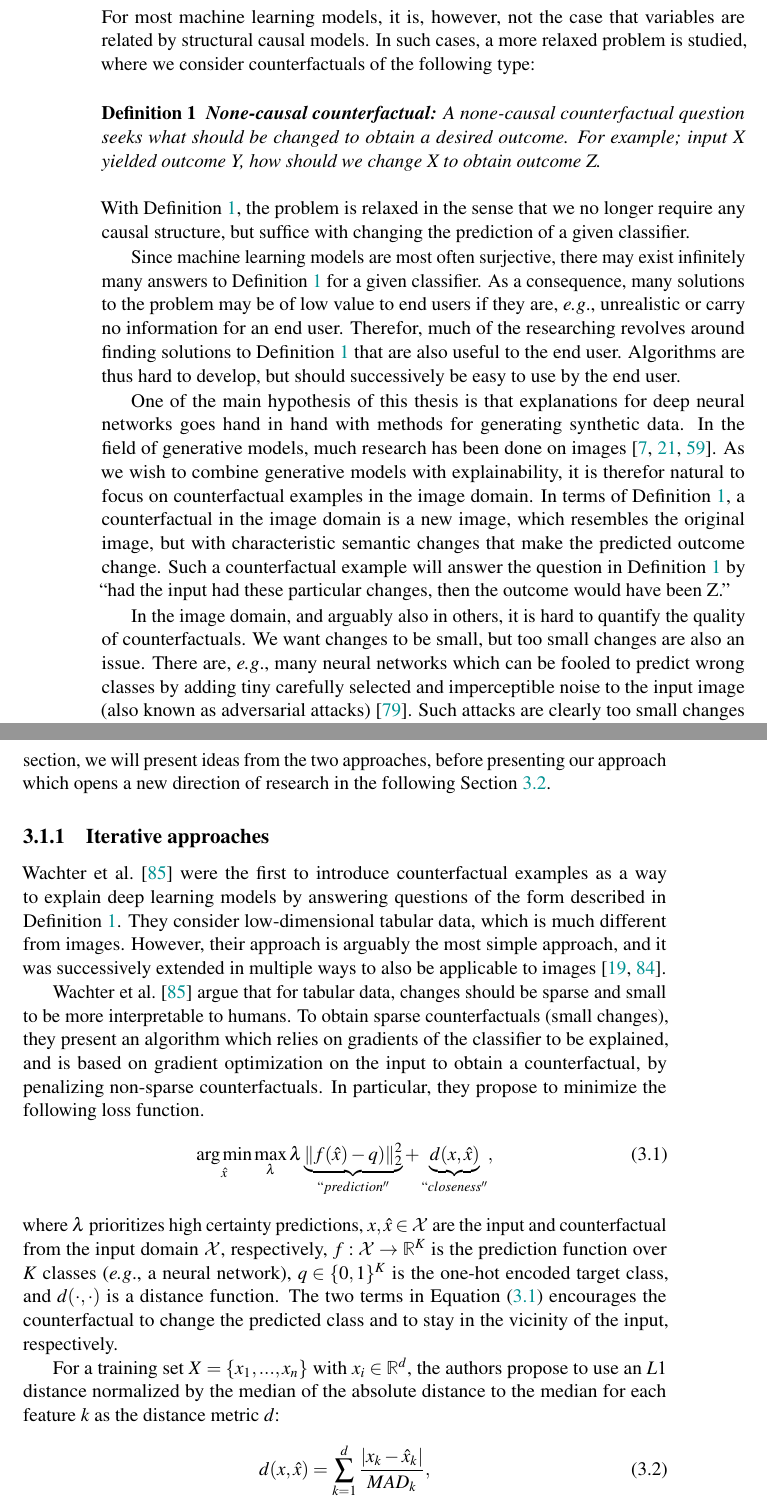
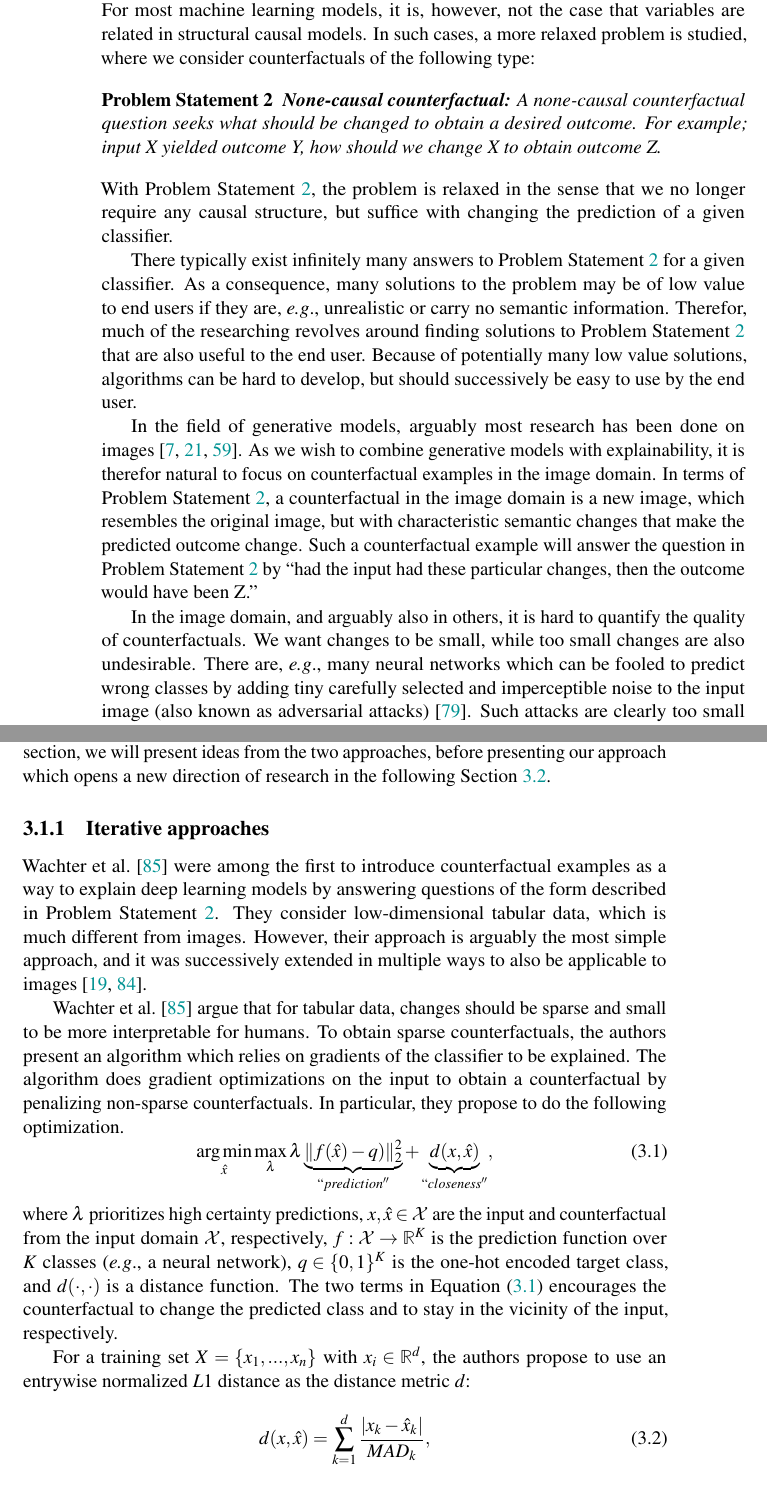
Before and after one commit to fhvilshoj/PhD-Thesis, a LaTeX thesis (thesis.tex): two parts of pages 34 and 35 of 115, joined at a grey line, cut so that both start at the same text. Compiled offline with pdfLaTeX.

Commit message:
Fixing ECINN part

```diff
--- a/thesis.tex
+++ b/thesis.tex
@@ -82,7 +82,7 @@
 %\newtheorem{lemma}{Lemma}
 %\newtheorem{corollary}{Corollary}
 \newtheorem{definition}{Definition}
-\newtheorem{problem}{Problem}
+\newtheorem{problem}{Problem Statement}
 \newtheorem{lemma}{Lemma}
 
 \DeclareMathOperator*{\argmax}{\arg\max}
@@ -750,34 +750,30 @@ In turn, counterfactual explanations can potentially be of high value for data-d
 %   - Give an example of a counterfactual example which conforms to the definition in terms of images.
 Counterfactual examples were originally introduced with causal structural models, where variables are related in causal graphs~\cite{pearl2015a}.
 In such a setup, it is possible to estimate probabilities of variable outcomes, given specific changes to other variables.
-For most machine learning models, it is, however, not the case that variables are related by structural causal models.
+For most machine learning models, it is, however, not the case that variables are related in structural causal models.
 In such cases, a more relaxed problem is studied, where we consider counterfactuals of the following type:
-\begin{definition}\label{def:dl-counterfactual}
+\begin{problem}\label{def:dl-counterfactual}
     \textbf{None-causal counterfactual:} A none-causal counterfactual question seeks what should be changed to obtain a desired outcome. For example; input X yielded outcome Y, how should we change X to obtain outcome Z.
-\end{definition}
-With Definition \ref{def:dl-counterfactual}, the problem is relaxed in the sense that we no longer require any causal structure, but suffice with changing the prediction of a given classifier.
+\end{problem}
+With Problem Statement \ref{def:dl-counterfactual}, the problem is relaxed in the sense that we no longer require any causal structure, but suffice with changing the prediction of a given classifier.
 
 % There are two important difference between the definitions.
 % First, given a causal structural model, Definition \ref{def:causal-counterfactual} will always yield the same answer to the same question because the causal model dictates the relationship between variables.
-Since machine learning models are most often surjective, there may exist infinitely many answers to Definition \ref{def:dl-counterfactual} for a given classifier.
-As a consequence, many solutions to the problem may be of low value to end users if they are, \eg, unrealistic or carry no information for an end user.
-Therefor, much of the researching revolves around finding solutions to Definition \ref{def:dl-counterfactual} that are also useful to the end user.
-Algorithms are thus hard to develop, but should successively be easy to use by the end user.
+There typically exist infinitely many answers to Problem Statement \ref{def:dl-counterfactual} for a given classifier.
+As a consequence, many solutions to the problem may be of low value to end users if they are, \eg, unrealistic or carry no semantic information.
+Therefor, much of the researching revolves around finding solutions to Problem Statement \ref{def:dl-counterfactual} that are also useful to the end user.
+Because of potentially many low value solutions, algorithms can be hard to develop, but should successively be easy to use by the end user.
 
 % 7. Clarify that we work on images, because results are easy to visually interpret and describe how
-One of the main hypothesis of this thesis is that explanations for deep neural networks goes hand in hand with methods for generating synthetic data.
-In the field of generative models, much research has been done on images~\cite{realnvp, sngan, vae}.
+% Recall that the main hypothesis of this thesis is that explanations for deep neural networks can be improved by generative models.
+%reash state of the art by can be goes hand in hand with methods for generating synthetic data.
+In the field of generative models, arguably most research has been done on images~\cite{realnvp, sngan, vae}.
 As we wish to combine generative models with explainability, it is therefor natural to focus on counterfactual examples in the image domain.
-In terms of Definition \ref{def:dl-counterfactual}, a counterfactual in the image domain is a new image, which resembles the original image, but with characteristic semantic changes that make the predicted outcome change.
-Such a counterfactual example will answer the question in Definition \ref{def:dl-counterfactual} by ``had the input had these particular changes, then the outcome would have been Z.''
-
-% 8. Describe why the problem is hard:
-%   - we want to change little but also enough to for the changes to be perceptible for humans.
-% 1. Surjectivity
-% 2. Not too far and not too little.
-% The surjectivity of most machine learning models
+In terms of Problem Statement \ref{def:dl-counterfactual}, a counterfactual in the image domain is a new image, which resembles the original image, but with characteristic semantic changes that make the predicted outcome change.
+Such a counterfactual example will answer the question in Problem Statement \ref{def:dl-counterfactual} by ``had the input had these particular changes, then the outcome would have been Z.''
+
 In the image domain, and arguably also in others, it is hard to quantify the quality of counterfactuals.
-We want changes to be small, but too small changes are also an issue.
+We want changes to be small, while too small changes are also undesirable.
 There are, \eg, many neural networks which can be fooled to predict wrong classes by adding tiny carefully selected and imperceptible noise to the input image (also known as adversarial attacks)~\cite{su2019one}.
 Such attacks are clearly too small changes and convey little or no information about the decision process of the predictive model.
 Changing too much is also undesirable because a completely changed image caries little or no information about the original image.
@@ -793,32 +782,20 @@ We devote the next section to describing some different paradigms used for gener
 
 % +++ 3 pages on related work.
 \section{Generating Visual Counterfactual Examples}
-% Describe the different approaches and go into details with a couple of them.
-% Splitting the related work up into graadient based / iterative approaches and generative approaches is probably the best structure.
-% For each of them, it would be natural to discuss pros and cons.
-% For example, explainable surrogate models require additional training and only approximate true answers. They are also relatively fast at inference time. Works on any model, but only on sufficiently simple data.
-% Gradient based approaches are nice in the sense that they are easy to understand and they can be applied to any model. They also require no pretraining, but they are slow at inference time.
-% Only "approximations" of actual answers.
-% At the other end of the scale, generative surrogate models appro
-% 0. Surrogate models?
-%   - [Guidotti] or whatever she is called use tree based rules.
 In the literature, there are two dominant approaches for generating visual counterfactual explanations.
 One approach relies heavily on iterative numerical optimization techniques to gradually generate images that optimize some objective function.
 The other approach trains generative models to predict counterfactual examples.
 In this section, we will present ideas from the two approaches, before presenting our approach which opens a new direction of research in the following Section \ref{sec:ecinn}.
+
 \subsection{Iterative approaches}
-% 1. Gradient based approaches:
-%  - Probably [Wachter] is a good starting point,
-%  - [Goyal] has a bruteforce alrogithm, but also a more analytical approach.
-%  - [VanLooveren, Dhurandhar] is a couple of more complicated methods.
-% Variational auto-encoders from [VanLooveren] is a good transition to generative surrogate models.
-\citet{Wachter2017} were the first to introduce counterfactual examples as a way to explain deep learning models by answering questions of the form described in Definition \ref{def:dl-counterfactual}.
+\citet{Wachter2017} were among the first to introduce counterfactual examples as a way to explain deep learning models by answering questions of the form described in Problem Statement \ref{def:dl-counterfactual}.
 They consider low-dimensional tabular data, which is much different from images.
 However, their approach is arguably the most simple approach, and it was successively extended in multiple ways to also be applicable to images~\cite{Dhurandhar2018, VanLooveren2019}.
 
-\citet{Wachter2017} argue that for tabular data, changes should be sparse and small to be more interpretable to humans.
-To obtain sparse counterfactuals (small changes), they present an algorithm which relies on gradients of the classifier to be explained, and is based on gradient optimization on the input to obtain a counterfactual, by penalizing non-sparse counterfactuals.
-In particular, they propose to  minimize the following loss function.
+\citet{Wachter2017} argue that for tabular data, changes should be sparse and small to be more interpretable for humans.
+To obtain sparse counterfactuals, the authors present an algorithm which relies on gradients of the classifier to be explained.
+The algorithm does gradient optimizations on the input to obtain a counterfactual by penalizing non-sparse counterfactuals.
+In particular, they propose to do the following optimization.
 \begin{equation}\label{eq:wachter}
     \argmin_{\hat x} \max_\lambda
     \lambda \underbrace{\|f(\hat x) - q)\|_2^2 }_{``prediction''}
@@ -827,7 +804,7 @@ In particular, they propose to  minimize the following loss function.
 where $\lambda$ prioritizes high certainty predictions, $x, \hat x \in \mathcal{X}$ are the input and counterfactual from the input domain $\mathcal{X}$, respectively, $f: \mathcal{X} \rightarrow \mathbb{R}^K$ is the prediction function over $K$ classes (\eg, a neural network), $q\in \{0, 1\}^K$ is the one-hot encoded target class, and $d(\cdot, \cdot)$ is a distance function.
 The two terms in Equation \eqref{eq:wachter} encourages the counterfactual to change the predicted class and to stay in the vicinity of the input, respectively.
 
-For a training set $X = \{ x_1, ..., x_n  \}$ with $x_i \in \mathbb{R}^d$, the authors propose to use an $L1$ distance normalized by the median of the absolute distance to the median for each feature $k$ as the distance metric $d$:
+For a training set $X = \{ x_1, ..., x_n  \}$ with $x_i \in \mathbb{R}^d$, the authors propose to use an entrywise normalized $L1$ distance as the distance metric $d$:
 \begin{equation}
     d(x, \hat x) = \sum_{k=1}^d \frac{|x_k - \hat x_k|}{MAD_k},
 \end{equation}
```
Also changed, not shown: thesis.tex (28 more changed lines).
